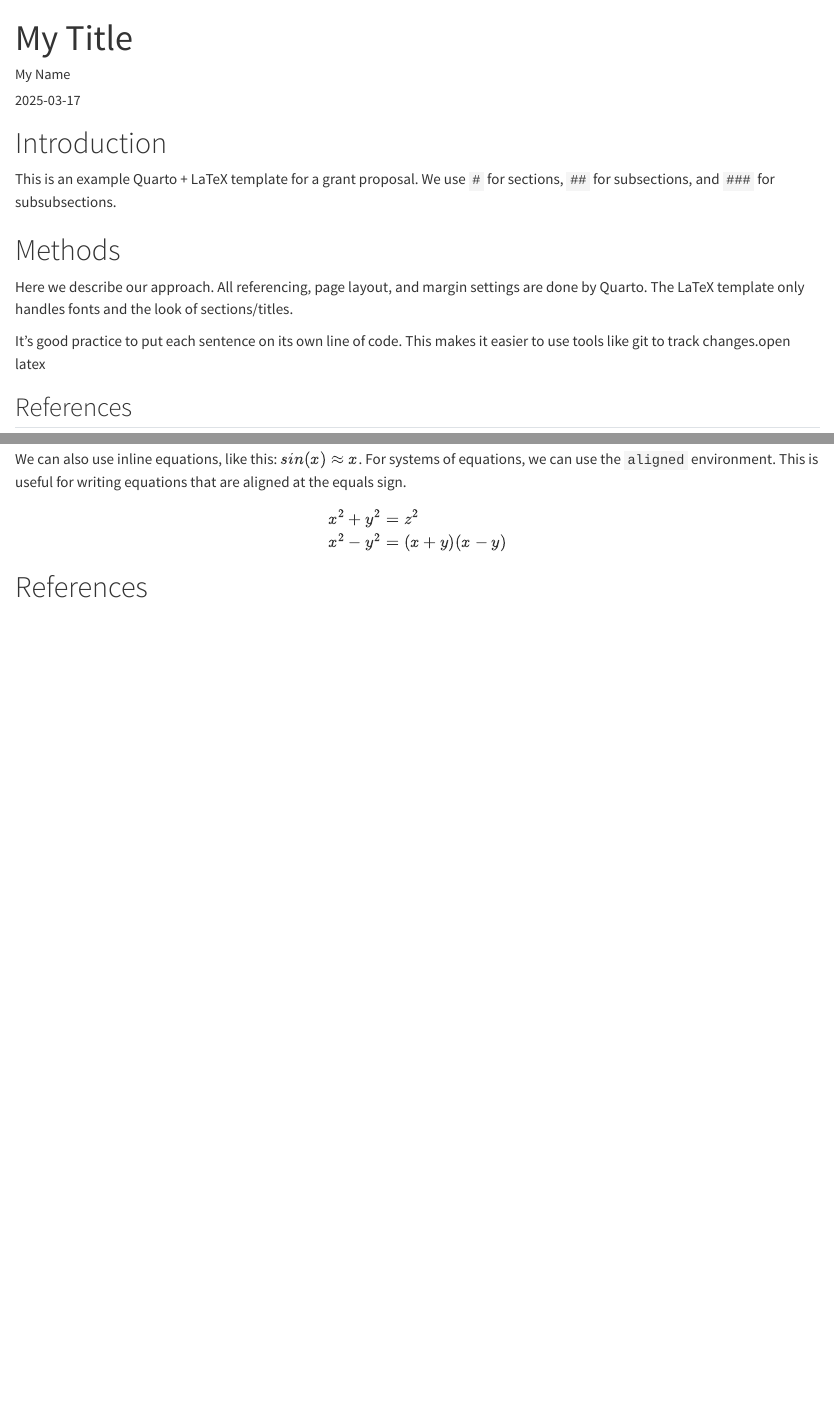
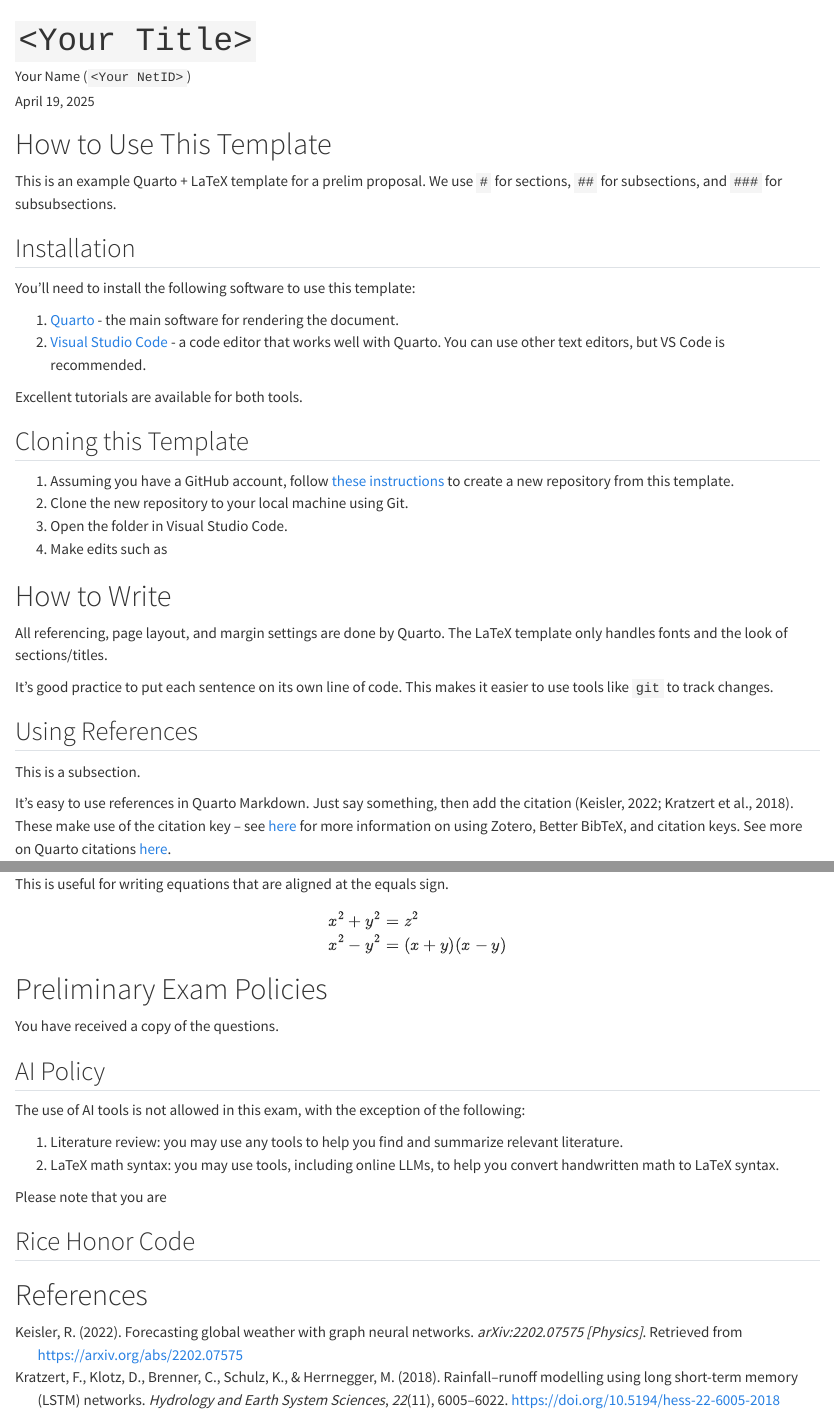
Before and after one commit to dossgollin-lab/CEVE-prelim-template, a Quarto document (report.qmd): the page in a window 1100 px wide, from its top, and a second part further down, joined at a grey line. Rendered offline with R 4.5, knitr and Pandoc in place of Quarto, with nearby package versions; a font, style sheet, LaTeX package, included part or bibliography that could not be used is replaced or left out.

Commit message:
more cleaning up

```diff
--- a/report.qmd
+++ b/report.qmd
@@ -1,7 +1,7 @@
 ---
-title: My Title  # The title of the document
-author: My Name  # The author of the document
-date: 2025-03-17  # The date of the document
+title: "`<Your Title>`"  # The title of the document
+author: "Your Name (`<Your NetID>`)"  # The author of the document (you!)
+date: today  # The date of the document (set to your due date)
 
 format:
     html: default  # Output format for HTML
@@ -16,26 +16,46 @@ format:
         mainfont: Arial  # Main font
         number-sections: true  # Enable section numbering
         number-sections-level: 3  # Level of section numbering
+        template-partials:
+          - _assets/before-title.tex
 
-bibliography: _assets_/references.bib  # Path to bibliography file
+date-format: long  # Date format
+
+bibliography: ./references.bib  # Path to bibliography file
 csl: _assets/american-geophysical-union.csl  # Path to CSL file for citation styling
 ---
 
-# Introduction
+# How to Use This Template
 
-This is an example Quarto + LaTeX template for a grant proposal.
+This is an example Quarto + LaTeX template for a prelim proposal.
 We use `#` for sections, `##` for subsections, and `###` for subsubsections.
 
-# Methods
+## Installation
 
-Here we describe our approach.
+You'll need to install the following software to use this template:
+
+1. [Quarto](https://quarto.org/docs/get-started/) - the main software for rendering the document.
+2. [Visual Studio Code](https://code.visualstudio.com/) - a code editor that works well with Quarto. You can use other text editors, but VS Code is recommended.
+
+Excellent tutorials are available for both tools.
+
+## Cloning this Template
+
+1. Assuming you have a GitHub account, follow [these instructions](https://docs.github.com/en/repositories/creating-and-managing-repositories/creating-a-repository-from-a-template) to create a new repository from this template.
+2. Clone the new repository to your local machine using Git.
+3. Open the folder in Visual Studio Code.
+4. Make edits such as
+
+
+# How to Write
+
 All referencing, page layout, and margin  settings are done by Quarto.
 The LaTeX template only handles fonts and  the look of sections/titles.
 
 It's good practice to put each sentence on its own line of code.
-This makes it easier to use tools like git to track changes.open latex
+This makes it easier to use tools like `git` to track changes.
 
-## References
+## Using References
 
 This is a subsection.
 
@@ -61,7 +81,7 @@ $$
   + \mathrm r \mathrm S \frac{\partial \mathrm C}{\partial \mathrm S}\ =
   \mathrm r \mathrm C
 $$ {#eq-black-scholes}
-We can also use inline equations, like this: $sin(x) \approx x$.
+We can also use inline equations, like this: $\sin(x) \approx x, x \approx 0$.
 For systems of equations, we can use the `aligned` environment.
 This is useful for writing equations that are aligned at the equals sign.
 
@@ -72,6 +92,21 @@ x^2 - y^2 &= (x+y)(x-y)
 \end{aligned}
 $$
 
+# Preliminary Exam Policies
+
+You have received a copy of the questions.
+
+## AI Policy
+
+The use of AI tools is not allowed in this exam, with the exception of the following:
+
+1. Literature review: you may use any tools to help you find and summarize relevant literature.
+2. LaTeX math syntax: you may use tools, including online LLMs, to help you convert handwritten math to LaTeX syntax.
+
+Please note that you are
+
+## Rice Honor Code
+
 # References {.unnumbered}
 
 ::: {#refs}
```
Also changed, not shown: _assets/before-title.tex, fig/Rice_University_Logo_280_Blue.png (added), references.bib (renamed from _assets/references.bib), report.qmd (2 more changed lines), 1 other file.
